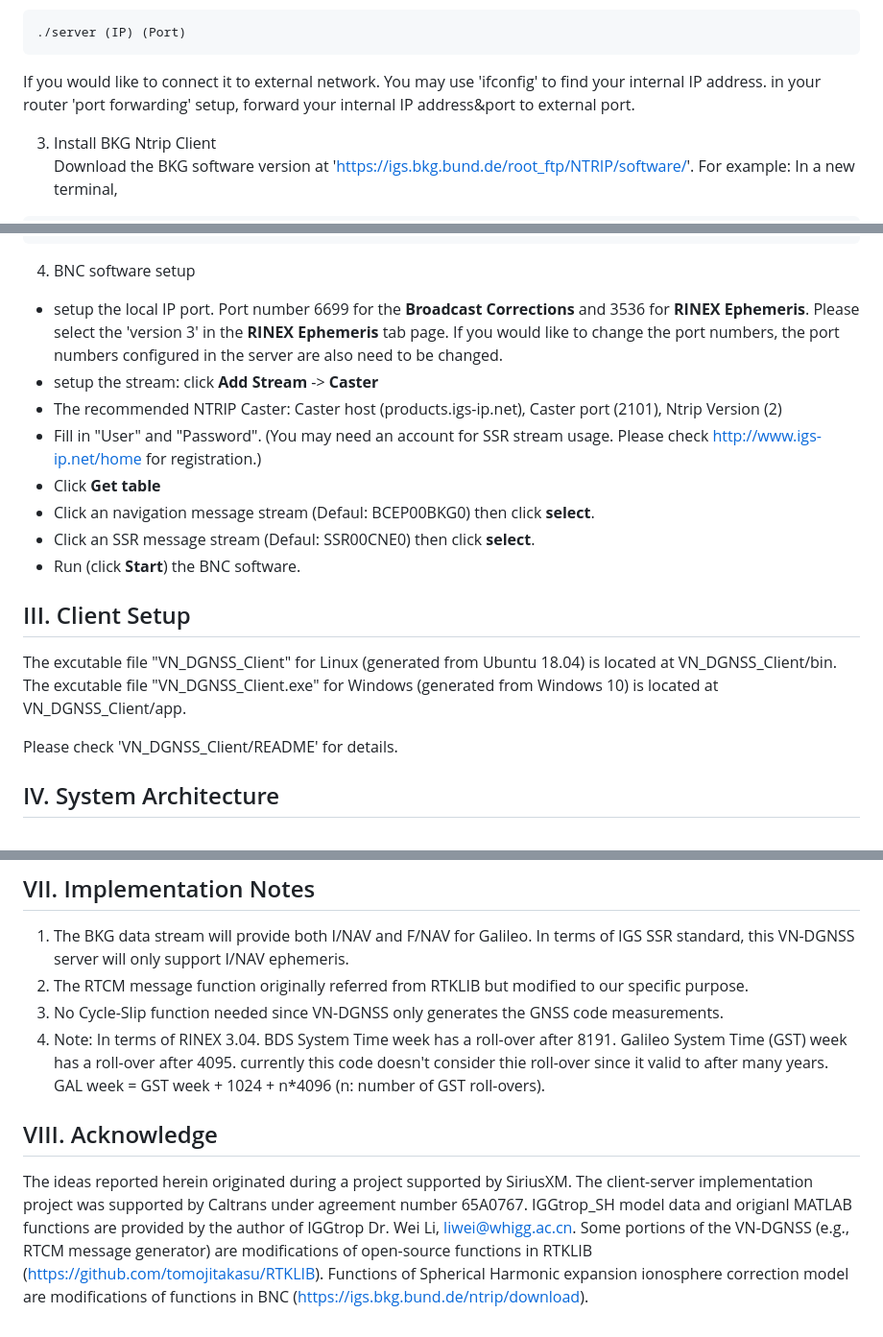
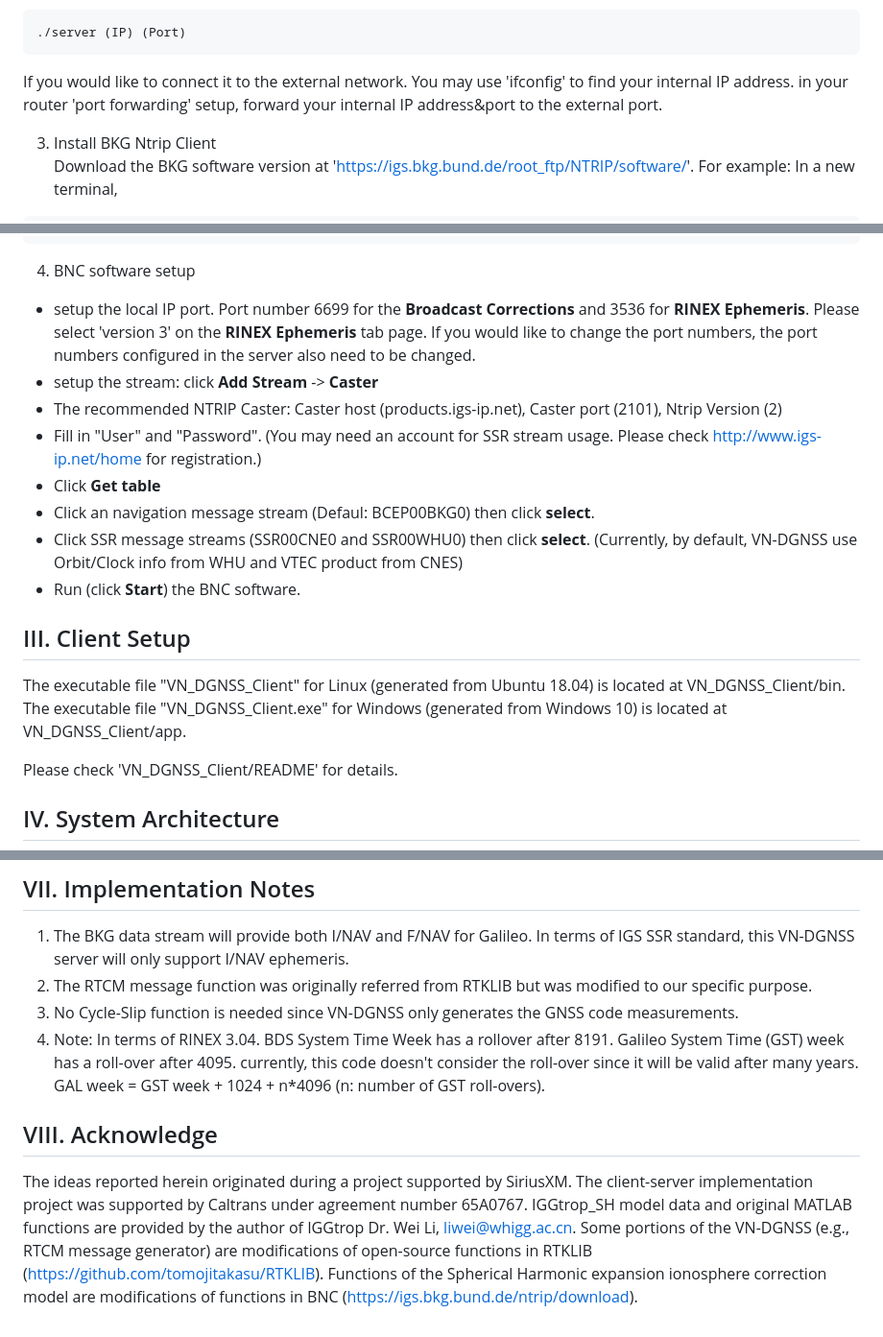
Before and after one commit to Azurehappen/Virtual-Network-DGNSS-Project, a Markdown page: README.md, 3 parts joined by grey strips. Shown at 96% size. Drawn GitHub-style.

````diff
--- a/README.md
+++ b/README.md
@@ -38,7 +38,7 @@ Run VN-DGNSS server: Set the IP address and port
 ```
 ./server (IP) (Port)
 ```
-If you would like to connect it to external network. You may use 'ifconfig' to find your internal IP address. in your router 'port forwarding' setup, forward your internal IP address&port to external port.
+If you would like to connect it to the external network. You may use 'ifconfig' to find your internal IP address. in your router 'port forwarding' setup, forward your internal IP address&port to the external port.
 
 3. Install BKG Ntrip Client
 Download the BKG software version at 'https://igs.bkg.bund.de/root_ftp/NTRIP/software/'.
@@ -59,18 +59,18 @@ cd bnc-2.12.17-ubuntu-shared
 ```
 
 4. BNC software setup
-* setup the local IP port. Port number 6699 for the **Broadcast Corrections** and 3536 for **RINEX Ephemeris**. Please select the 'version 3' in the **RINEX Ephemeris** tab page. If you would like to change the port numbers, the port numbers configured in the server are also need to be changed.
+* setup the local IP port. Port number 6699 for the **Broadcast Corrections** and 3536 for **RINEX Ephemeris**. Please select 'version 3' on the **RINEX Ephemeris** tab page. If you would like to change the port numbers, the port numbers configured in the server also need to be changed.
 * setup the stream: click **Add Stream** -> **Caster**
 * The recommended NTRIP Caster: Caster host (products.igs-ip.net), Caster port (2101), Ntrip Version (2)
 * Fill in "User" and "Password". (You may need an account for SSR stream usage. Please check http://www.igs-ip.net/home for registration.)
 * Click **Get table**
 * Click an navigation message stream (Defaul: BCEP00BKG0) then click **select**.
-* Click an SSR message stream (Defaul: SSR00CNE0) then click **select**.
+* Click SSR message streams (SSR00CNE0 and SSR00WHU0) then click **select**. (Currently, by default, VN-DGNSS use Orbit/Clock info from WHU and VTEC product from CNES)
 * Run (click **Start**) the BNC software.
 
 ## III. Client Setup
-The excutable file "VN_DGNSS_Client" for Linux (generated from Ubuntu 18.04) is located at VN_DGNSS_Client/bin.
-The excutable file "VN_DGNSS_Client.exe" for Windows (generated from Windows 10) is located at VN_DGNSS_Client/app.
+The executable file "VN_DGNSS_Client" for Linux (generated from Ubuntu 18.04) is located at VN_DGNSS_Client/bin.
+The executable file "VN_DGNSS_Client.exe" for Windows (generated from Windows 10) is located at VN_DGNSS_Client/app.
 
 Please check 'VN_DGNSS_Client/README' for details.
 
@@ -110,12 +110,12 @@ PPP model usage:
 
 ## VII. Implementation Notes
 1. The BKG data stream will provide both I/NAV and F/NAV for Galileo. In terms of IGS SSR standard, this VN-DGNSS server will only support I/NAV ephemeris.
-2. The RTCM message function originally referred from RTKLIB but modified to our specific purpose.
-3. No Cycle-Slip function needed since VN-DGNSS only generates the GNSS code measurements.
-4. Note: In terms of RINEX 3.04. BDS System Time week has a roll-over after 8191. Galileo System Time (GST) week has a roll-over after 4095. currently this code doesn't consider thie roll-over since it valid to after many years. GAL week = GST week + 1024 + n*4096 (n: number of GST roll-overs).
+2. The RTCM message function was originally referred from RTKLIB but was modified to our specific purpose.
+3. No Cycle-Slip function is needed since VN-DGNSS only generates the GNSS code measurements.
+4. Note: In terms of RINEX 3.04. BDS System Time Week has a rollover after 8191. Galileo System Time (GST) week has a roll-over after 4095. currently, this code doesn't consider the roll-over since it will be valid after many years. GAL week = GST week + 1024 + n*4096 (n: number of GST roll-overs).
 
 ## VIII. Acknowledge
 The ideas reported herein originated during a project supported by SiriusXM. The client-server implementation project was supported by Caltrans under agreement number 65A0767.
-IGGtrop_SH model data and origianl MATLAB functions are provided by the author of IGGtrop Dr. Wei Li, liwei@whigg.ac.cn.
+IGGtrop_SH model data and original MATLAB functions are provided by the author of IGGtrop Dr. Wei Li, liwei@whigg.ac.cn.
 Some portions of the VN-DGNSS (e.g., RTCM message generator) are modifications of open-source functions in RTKLIB (https://github.com/tomojitakasu/RTKLIB).
-Functions of Spherical Harmonic expansion ionosphere correction model are modifications of functions in BNC (https://igs.bkg.bund.de/ntrip/download).
+Functions of the Spherical Harmonic expansion ionosphere correction model are modifications of functions in BNC (https://igs.bkg.bund.de/ntrip/download).
````
